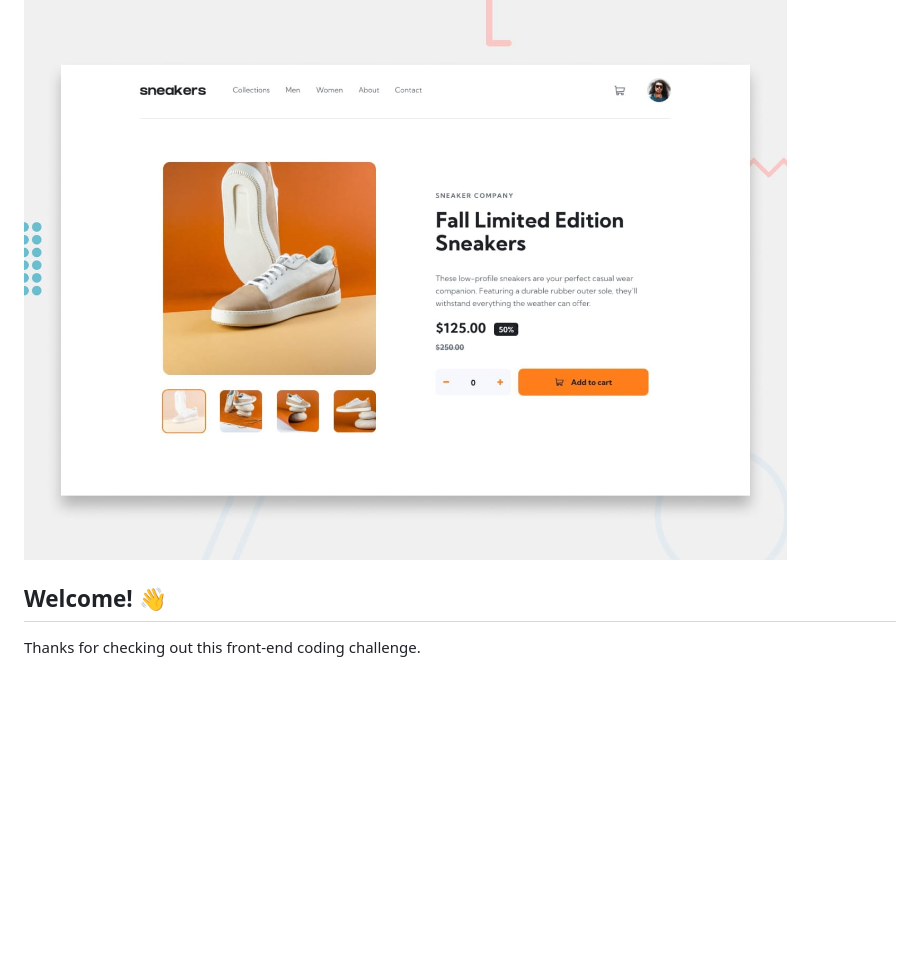
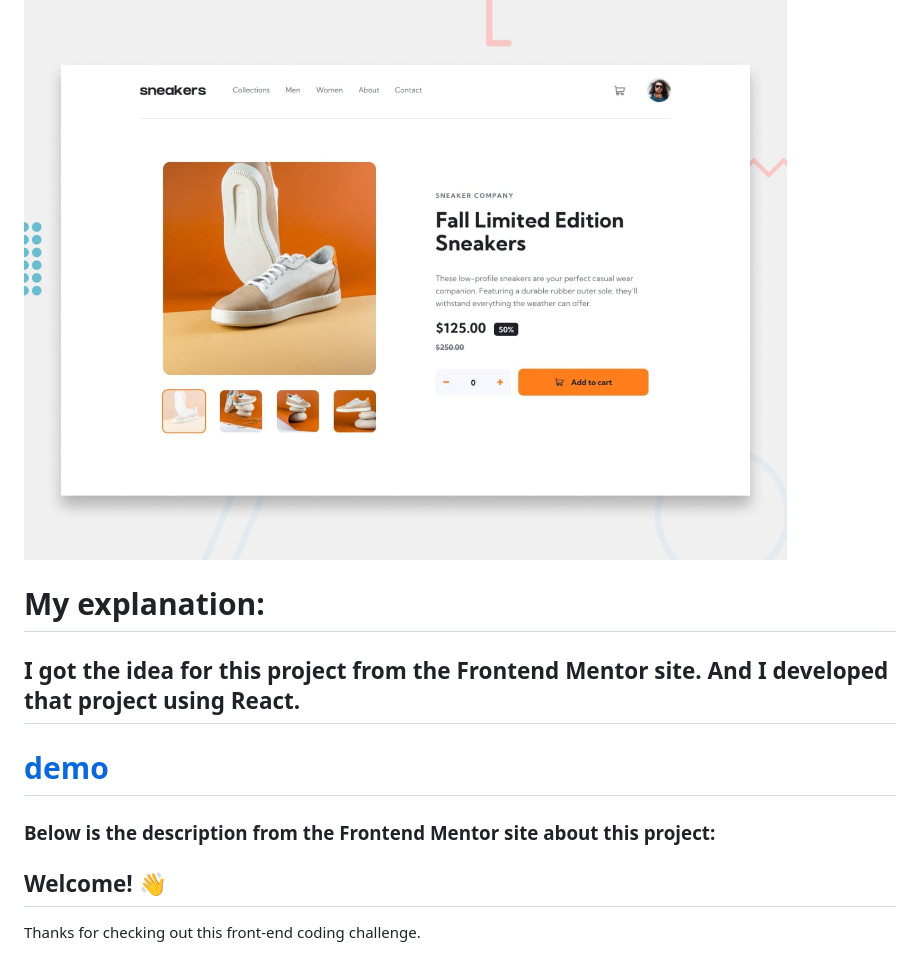
Before and after one commit to Amir-mohammad-ahmady-1234/ecommerce-product-page-, a Markdown page: README.md, the part around the change. Drawn GitHub-style; blank space fills up the shorter version.

```diff
--- a/README.md
+++ b/README.md
@@ -1,6 +1,17 @@
 # Frontend Mentor - E-commerce product page
 
 ![Design preview for the E-commerce product page coding challenge](desktop-preview.jpg)
+
+# My explanation:
+
+## I got the idea for this project from the Frontend Mentor site. And I developed that project using React.
+
+# [demo](https://ecommerce-product-page-muho.vercel.app/)
+
+
+### Below is the description from the Frontend Mentor site about this project:
+
+
 
 ## Welcome! 👋
 
```
